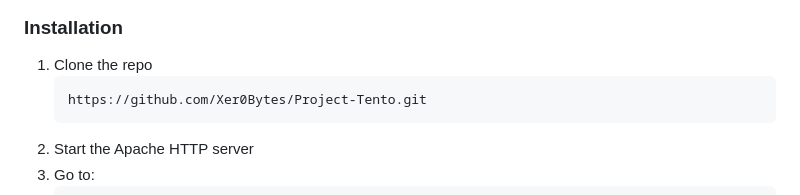
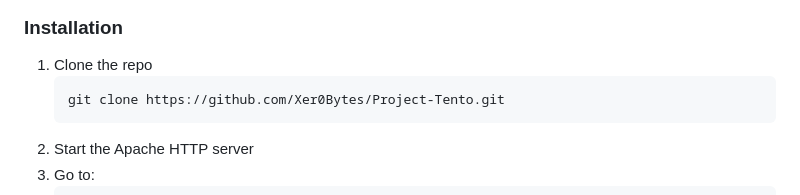
Before and after one commit to Project-Tento/Project-Tento, a Markdown page: README.md, the part around the change. Drawn GitHub-style.

````diff
--- a/README.md
+++ b/README.md
@@ -79,7 +79,7 @@ To get a local copy up and running follow these simple example steps.
 
 1. Clone the repo
    ```sh
-   https://github.com/Xer0Bytes/Project-Tento.git
+   git clone https://github.com/Xer0Bytes/Project-Tento.git
    ```
 2. Start the Apache HTTP server
 3. Go to:
````
